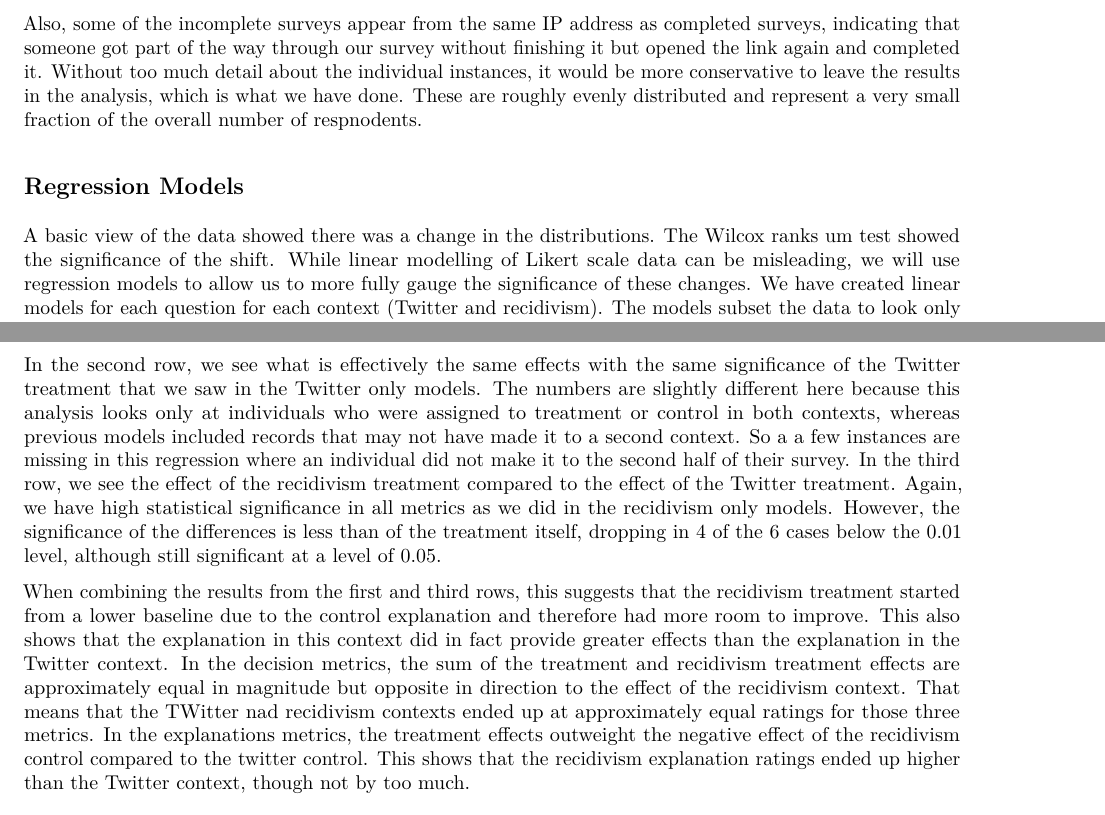
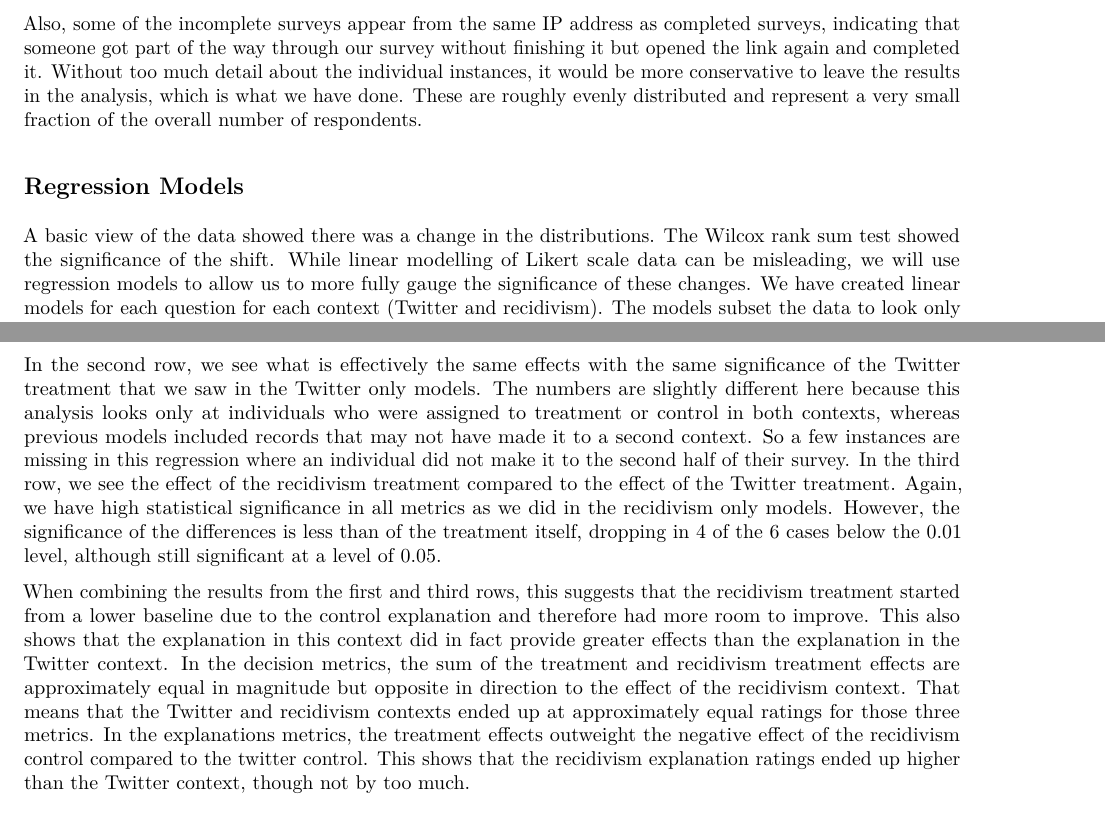
Before and after one commit to miwamoto/Explainability, an R Markdown document (ExplanabilityStudy_v7.Rmd): two parts of pages 18 and 23 of 38, joined at a grey line, cut so that both start at the same text. The pictures show the output file ExplanabilityStudy_v7.pdf that the author committed with the source.

Commit message:
v7 update - typos

```diff
--- a/ExplanabilityStudy_v7.Rmd
+++ b/ExplanabilityStudy_v7.Rmd
@@ -410,11 +410,11 @@ We had no way of measuring compliance, which in this case would entail responden
 
 We did notice discrepancies between the number of completed surveys in Qualtrics and Mechanical Turk. Not all respondents who were assigned a random number code after completing the survey in Qualtrics submitted that code in Qualtrics. We found some duplicate IP addresses, but the worker codes in Mechanical Turk were all unique, meaning they came from different Mechanical Turk accounts in the same physical location. Given that Mechanical Turk approves accounts based on unique social security numbers, it may be that these are valid responses from multiple people using the same computer.
 
-Also, some of the incomplete surveys appear from the same IP address as completed surveys, indicating that someone got part of the way through our survey without finishing it but opened the link again and completed it. Without too much detail about the individual instances, it would be more conservative to leave the results in the analysis, which is what we have done. These are roughly evenly distributed and represent a very small fraction of the overall number of respnodents.
+Also, some of the incomplete surveys appear from the same IP address as completed surveys, indicating that someone got part of the way through our survey without finishing it but opened the link again and completed it. Without too much detail about the individual instances, it would be more conservative to leave the results in the analysis, which is what we have done. These are roughly evenly distributed and represent a very small fraction of the overall number of respondents.
 
 ## Regression Models
 
-A basic view of the data showed there was a change in the distributions. The Wilcox ranks um test showed the significance of the shift. While linear modelling of Likert scale data can be misleading, we will use regression models to allow us to more fully gauge the significance of these changes. We have created linear models for each question for each context (Twitter and recidivism). The models subset the data to look only at those respondents that were assigned to either treatment or control for that context. In this way, someone who attrited in the first context will not count against the second context, but someone who dropped out midway through a response to context will count in the effects.
+A basic view of the data showed there was a change in the distributions. The Wilcox rank sum test showed the significance of the shift. While linear modelling of Likert scale data can be misleading, we will use regression models to allow us to more fully gauge the significance of these changes. We have created linear models for each question for each context (Twitter and recidivism). The models subset the data to look only at those respondents that were assigned to either treatment or control for that context. In this way, someone who attrited in the first context will not count against the second context, but someone who dropped out midway through a response to context will count in the effects.
 
 ### Twitter Moderation
 
@@ -582,9 +582,9 @@ stargazer(mFair, mAcc, mSat, mClear, mUseful, mMeaningful, type = 'text',
 
 When comparing treatment effects across contexts, we see statistical significance in the baseline contant for all metrics in the fourth row. This represents the constant in the Twitter control group. In the first row of the regression, we see the change to recidivism has a significant negative effect in all metrics. This means that respondents were less accepting of the algorithm's decision with the control explanation than they were in the Twitter context. This may be partly attributable to the design of the survey. Criminal recidivism is a complicated problem with more inputs than a 140 character Tweet. Because we included the full Tweet, people were able to judge the appropriateness of the decision by themselves. In the recidivism context, respondents were only given a brief description of the case, with just the offense the defendant was being charged with. Including some information about criminal history or other factors may have made this a more appropriate comparison.
 
-In the second row, we see what is effectively the same effects with the same significance of the Twitter treatment that we saw in the Twitter only models. The numbers are slightly different here because this analysis looks only at individuals who were assigned to treatment or control in both contexts, whereas previous models included records that may not have made it to a second context. So a a few instances are missing in this regression where an individual did not make it to the second half of their survey. In the third row, we see the effect of the recidivism treatment compared to the effect of the Twitter treatment. Again, we have high statistical significance in all metrics as we did in the recidivism only models. However, the significance of the differences is less than of the treatment itself, dropping in 4 of the 6 cases below the 0.01 level, although still significant at a level of 0.05.
+In the second row, we see what is effectively the same effects with the same significance of the Twitter treatment that we saw in the Twitter only models. The numbers are slightly different here because this analysis looks only at individuals who were assigned to treatment or control in both contexts, whereas previous models included records that may not have made it to a second context. So a few instances are missing in this regression where an individual did not make it to the second half of their survey. In the third row, we see the effect of the recidivism treatment compared to the effect of the Twitter treatment. Again, we have high statistical significance in all metrics as we did in the recidivism only models. However, the significance of the differences is less than of the treatment itself, dropping in 4 of the 6 cases below the 0.01 level, although still significant at a level of 0.05.
 
-When combining the results from the first and third rows, this suggests that the recidivism treatment started from a lower baseline due to the control explanation and therefore had more room to improve. This also shows that the explanation in this context did in fact provide greater effects than the explanation in the Twitter context. In the decision metrics, the sum of the treatment and recidivism treatment effects are approximately equal in magnitude but opposite in direction to the effect of the recidivism context. That means that the TWitter nad recidivism contexts ended up at approximately equal ratings for those three metrics. In the explanations metrics, the treatment effects outweight the negative effect of the recidivism control compared to the twitter control. This shows that the recidivism explanation ratings ended up higher than the Twitter context, though not by too much.
+When combining the results from the first and third rows, this suggests that the recidivism treatment started from a lower baseline due to the control explanation and therefore had more room to improve. This also shows that the explanation in this context did in fact provide greater effects than the explanation in the Twitter context. In the decision metrics, the sum of the treatment and recidivism treatment effects are approximately equal in magnitude but opposite in direction to the effect of the recidivism context. That means that the Twitter and recidivism contexts ended up at approximately equal ratings for those three metrics. In the explanations metrics, the treatment effects outweight the negative effect of the recidivism control compared to the twitter control. This shows that the recidivism explanation ratings ended up higher than the Twitter context, though not by too much.
 
 ## Difference in Order
 
```
Also changed, not shown: ExplanabilityStudy_v7.pdf, ExplanabilityStudy_v7.Rmd (6 more changed lines).
